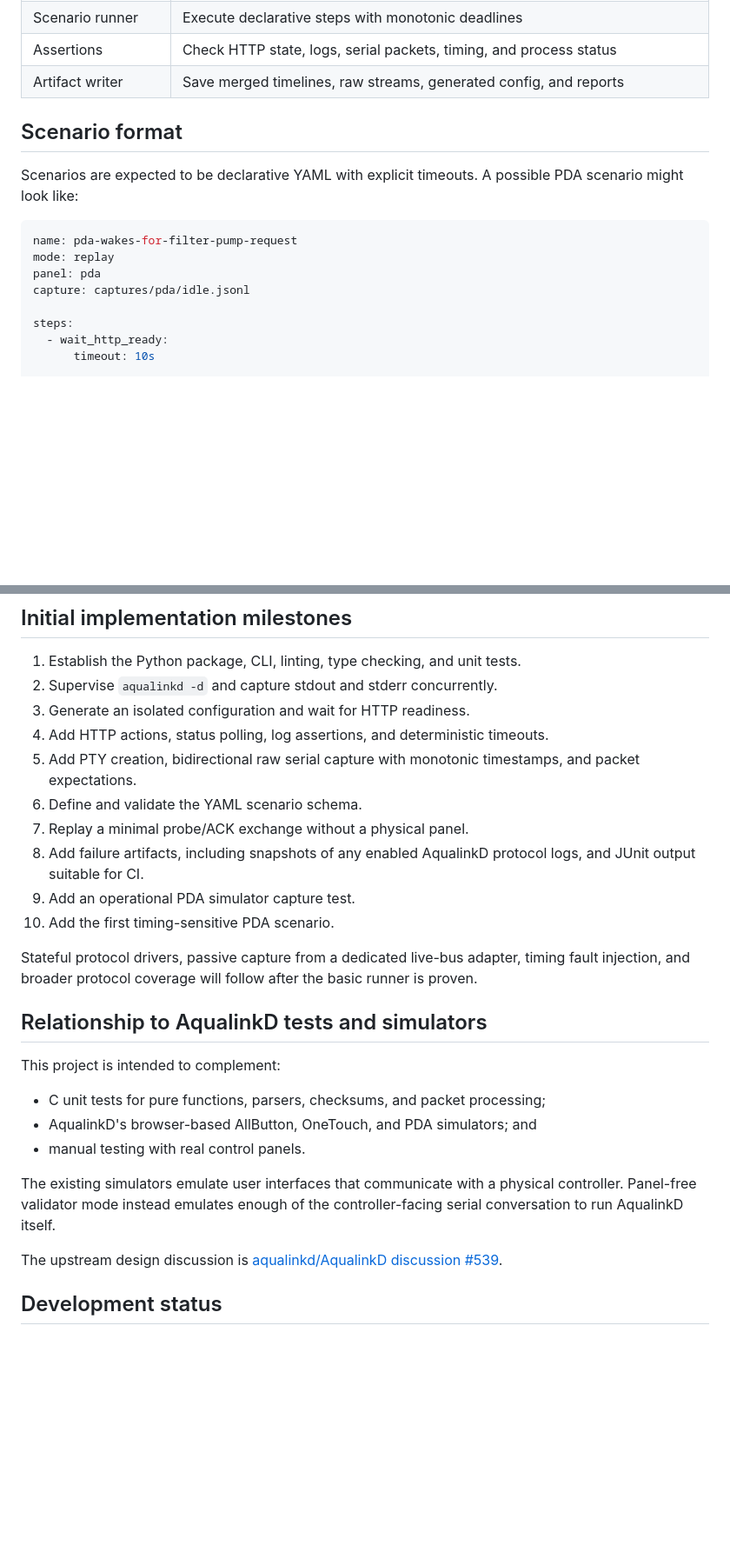
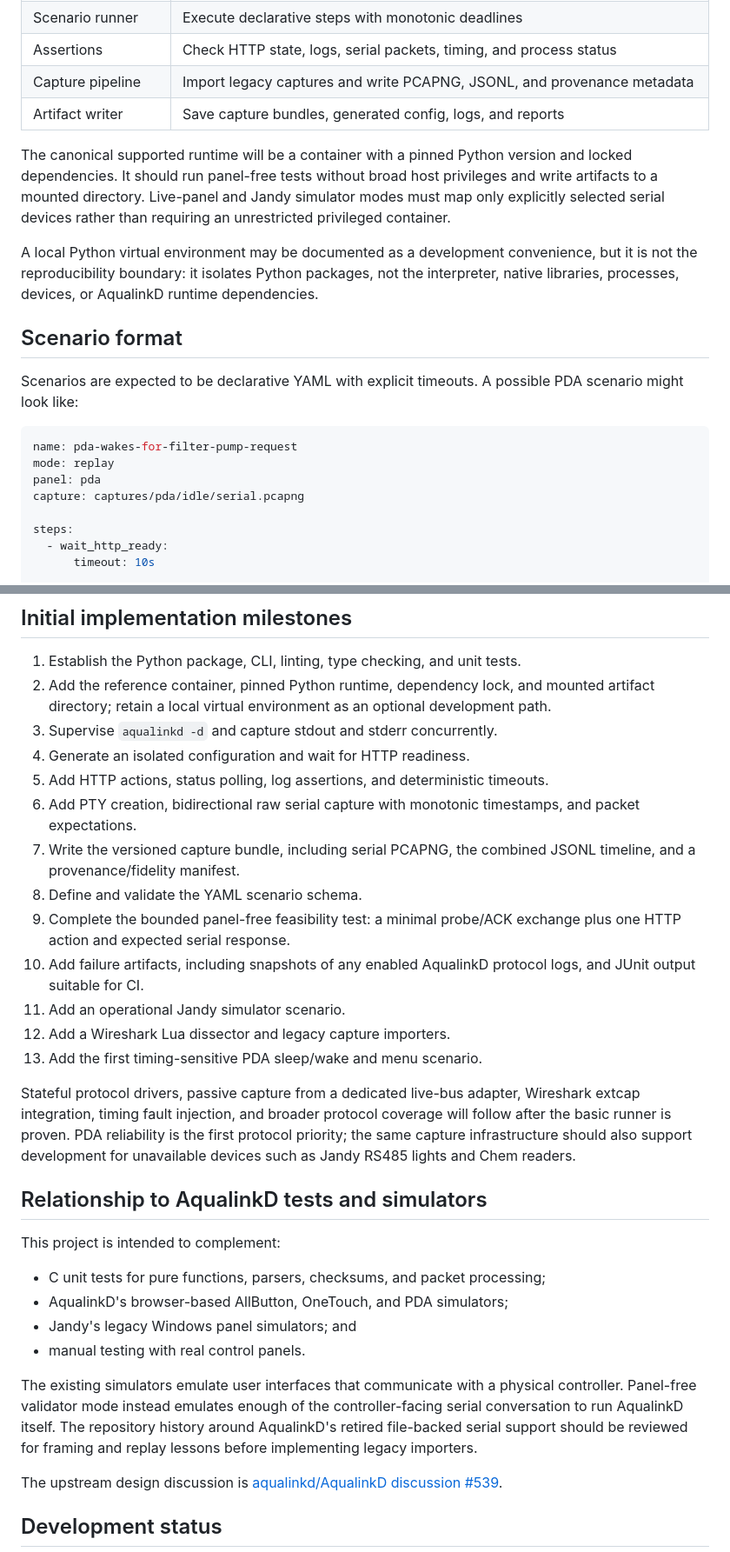
Before and after one commit to ballle98/aqualinkd-validator, a Markdown page: README.md, 2 parts joined by grey strips. Shown at 87% size. Drawn GitHub-style; blank space fills up the shorter version.

```diff
--- a/README.md
+++ b/README.md
@@ -73,7 +90,19 @@ The main components are expected to be:
 | Panel driver | Replay captures and implement stateful panel behavior |
 | Scenario runner | Execute declarative steps with monotonic deadlines |
 | Assertions | Check HTTP state, logs, serial packets, timing, and process status |
-| Artifact writer | Save merged timelines, raw streams, generated config, and reports |
+| Capture pipeline | Import legacy captures and write PCAPNG, JSONL, and provenance metadata |
+| Artifact writer | Save capture bundles, generated config, logs, and reports |
+
+The canonical supported runtime will be a container with a pinned Python
+version and locked dependencies. It should run panel-free tests without broad
+host privileges and write artifacts to a mounted directory. Live-panel and
+Jandy simulator modes must map only explicitly selected serial devices rather
+than requiring an unrestricted privileged container.
+
+A local Python virtual environment may be documented as a development
+convenience, but it is not the reproducibility boundary: it isolates Python
+packages, not the interpreter, native libraries, processes, devices, or
+AqualinkD runtime dependencies.
 
 ## Scenario format
 
@@ -84,7 +113,7 @@ possible PDA scenario might look like:
 name: pda-wakes-for-filter-pump-request
 mode: replay
 panel: pda
-capture: captures/pda/idle.jsonl
+capture: captures/pda/idle/serial.pcapng
 
 steps:
   - wait_http_ready:
@@ -198,34 +270,47 @@ the log paths configurable per run.
 ## Initial implementation milestones
 
 1. Establish the Python package, CLI, linting, type checking, and unit tests.
-2. Supervise `aqualinkd -d` and capture stdout and stderr concurrently.
-3. Generate an isolated configuration and wait for HTTP readiness.
-4. Add HTTP actions, status polling, log assertions, and deterministic
+2. Add the reference container, pinned Python runtime, dependency lock, and
+   mounted artifact directory; retain a local virtual environment as an
+   optional development path.
+3. Supervise `aqualinkd -d` and capture stdout and stderr concurrently.
+4. Generate an isolated configuration and wait for HTTP readiness.
+5. Add HTTP actions, status polling, log assertions, and deterministic
    timeouts.
-5. Add PTY creation, bidirectional raw serial capture with monotonic
+6. Add PTY creation, bidirectional raw serial capture with monotonic
    timestamps, and packet expectations.
-6. Define and validate the YAML scenario schema.
-7. Replay a minimal probe/ACK exchange without a physical panel.
-8. Add failure artifacts, including snapshots of any enabled AqualinkD
-   protocol logs, and JUnit output suitable for CI.
-9. Add an operational PDA simulator capture test.
-10. Add the first timing-sensitive PDA scenario.
+7. Write the versioned capture bundle, including serial PCAPNG, the combined
+   JSONL timeline, and a provenance/fidelity manifest.
+8. Define and validate the YAML scenario schema.
+9. Complete the bounded panel-free feasibility test: a minimal probe/ACK
+   exchange plus one HTTP action and expected serial response.
+10. Add failure artifacts, including snapshots of any enabled AqualinkD
+    protocol logs, and JUnit output suitable for CI.
+11. Add an operational Jandy simulator scenario.
+12. Add a Wireshark Lua dissector and legacy capture importers.
+13. Add the first timing-sensitive PDA sleep/wake and menu scenario.
 
 Stateful protocol drivers, passive capture from a dedicated live-bus adapter,
-timing fault injection, and broader protocol coverage will follow after the
-basic runner is proven.
+Wireshark extcap integration, timing fault injection, and broader protocol
+coverage will follow after the basic runner is proven. PDA reliability is the
+first protocol priority; the same capture infrastructure should also support
+development for unavailable devices such as Jandy RS485 lights and Chem
+readers.
 
 ## Relationship to AqualinkD tests and simulators
 
 This project is intended to complement:
 
 - C unit tests for pure functions, parsers, checksums, and packet processing;
-- AqualinkD's browser-based AllButton, OneTouch, and PDA simulators; and
+- AqualinkD's browser-based AllButton, OneTouch, and PDA simulators;
+- Jandy's legacy Windows panel simulators; and
 - manual testing with real control panels.
 
 The existing simulators emulate user interfaces that communicate with a
 physical controller. Panel-free validator mode instead emulates enough of the
-controller-facing serial conversation to run AqualinkD itself.
+controller-facing serial conversation to run AqualinkD itself. The repository
+history around AqualinkD's retired file-backed serial support should be
+reviewed for framing and replay lessons before implementing legacy importers.
 
 The upstream design discussion is
 [aqualinkd/AqualinkD discussion #539](https://github.com/aqualinkd/AqualinkD/discussions/539).
```
Also changed, not shown: other parts of README.md (+68 -8 lines).
